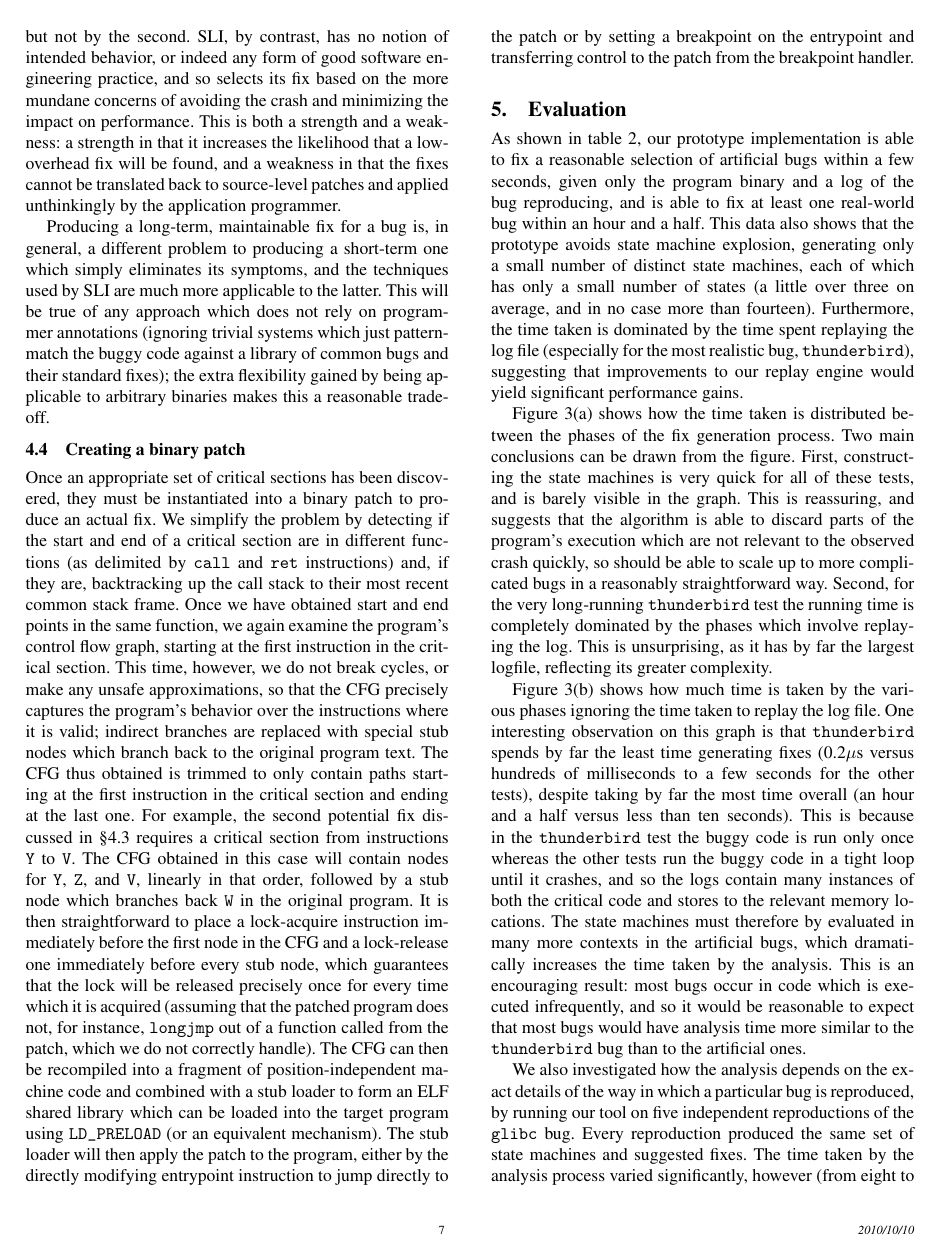
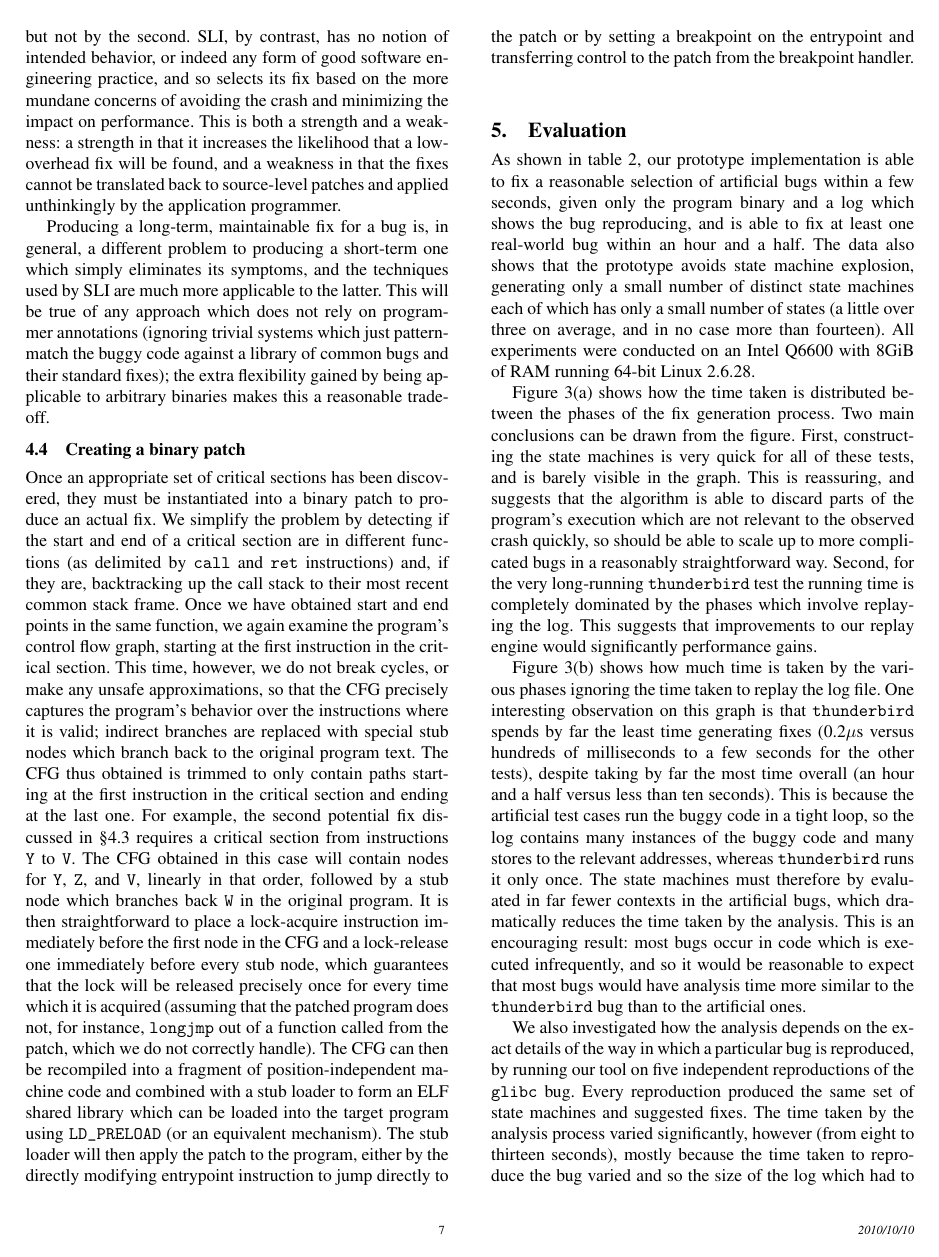
Before and after one commit to sos22/Eurosys2011, a LaTeX paper (p3.tex): page 7 of 13. Compiled offline with pdfLaTeX; a missing font is replaced by an installed copy or a similar font.

Commit message:
Shuffle eval around a littl ebit.

```diff
--- a/p3.tex
+++ b/p3.tex
@@ -846,16 +846,14 @@ thunderbird & Genuine TOCTOU & 1 & $4740 \pm 6$ & 758MiB & 6 & 14
 
 As shown in table \ref{tab:perf_summary}, our prototype implementation
 is able to fix a reasonable selection of artificial bugs within a few
-seconds, given only the program binary and a log of the bug
+seconds, given only the program binary and a log which shows the bug
 reproducing, and is able to fix at least one real-world bug within an
-hour and a half.  This data also shows that the prototype avoids state
+hour and a half.  The data also shows that the prototype avoids state
 machine explosion, generating only a small number of distinct state
-machines, each of which has only a small number of states (a little
-over three on average, and in no case more than fourteen).
-Furthermore, the time taken is dominated by the time spent replaying
-the log file (especially for the most realistic bug,
-\verb|thunderbird|), suggesting that improvements to our replay engine
-would yield significant performance gains.
+machines each of which has only a small number of states (a little
+over three on average, and in no case more than fourteen).  All
+experiments were conducted on an Intel Q6600 with 8GiB of RAM running
+64-bit Linux 2.6.28.
 
 \begin{figure*}
 \subfigure[Length of the phases, as fractions of the entire
@@ -884,9 +881,9 @@ are not relevant to the observed crash quickly, so should be able to
 scale up to more complicated bugs in a reasonably straightforward
 way\editorial{Not sure I believe that}.  Second, for the very
 long-running \verb|thunderbird| test the running time is completely
-dominated by the phases which involve replaying the log.  This is
-unsurprising, as it has by far the largest logfile, reflecting its
-greater complexity.
+dominated by the phases which involve replaying the log.  This
+suggests that improvements to our replay engine would significantly
+performance gains.
 
 Figure \ref{fig:timesignoringreplay} shows how much time is taken by
 the various phases ignoring the time taken to replay the log file.
@@ -894,17 +891,16 @@ One interesting observation on this graph is that \verb|thunderbird|
 spends by far the least time generating fixes (0.2$\mu{}$s versus
 hundreds of milliseconds to a few seconds for the other tests),
 despite taking by far the most time overall (an hour and a half versus
-less than ten seconds).  This is because in the \verb|thunderbird|
-test the buggy code is run only once whereas the other tests run the
-buggy code in a tight loop until it crashes, and so the logs contain
-many instances of both the critical code and stores to the relevant
-memory locations.  The state machines must therefore by evaluated in
-many more contexts in the artificial bugs, which dramatically
-increases the time taken by the analysis.  This is an encouraging
-result: most bugs occur in code which is executed infrequently, and so
-it would be reasonable to expect that most bugs would have analysis
-time more similar to the \verb|thunderbird| bug than to the artificial
-ones.
+less than ten seconds).  This is because the artificial test cases run
+the buggy code in a tight loop, so the log contains many instances of
+the buggy code and many stores to the relevant addresses, whereas
+\verb|thunderbird| runs it only once.  The state machines must
+therefore by evaluated in far fewer contexts in the artificial bugs,
+which dramatically reduces the time taken by the analysis.  This is an
+encouraging result: most bugs occur in code which is executed
+infrequently, and so it would be reasonable to expect that most bugs
+would have analysis time more similar to the \verb|thunderbird| bug
+than to the artificial ones.
 
 We also investigated how the analysis depends on the exact details of
 the way in which a particular bug is reproduced, by running our tool
```
Also changed, not shown: p3.tex (3 more changed lines).
